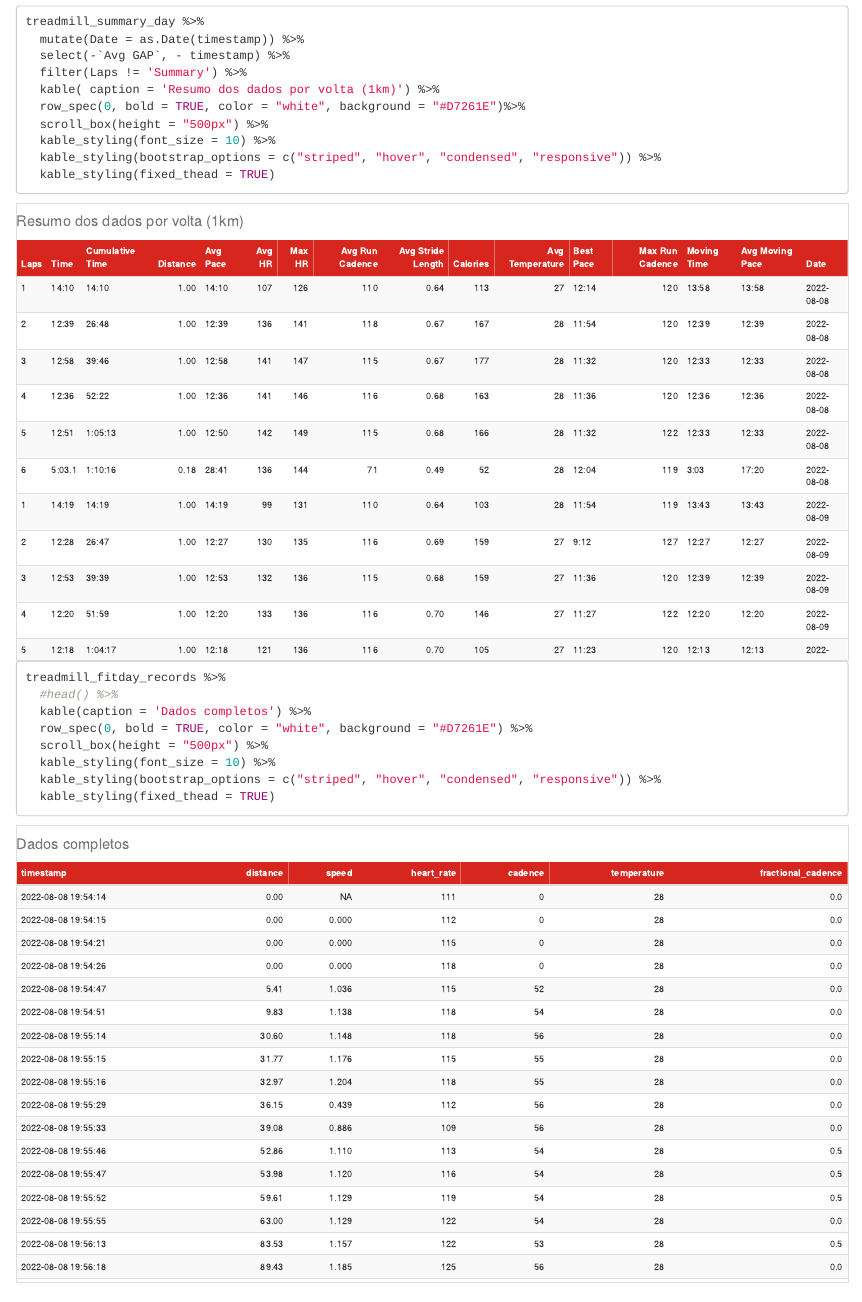
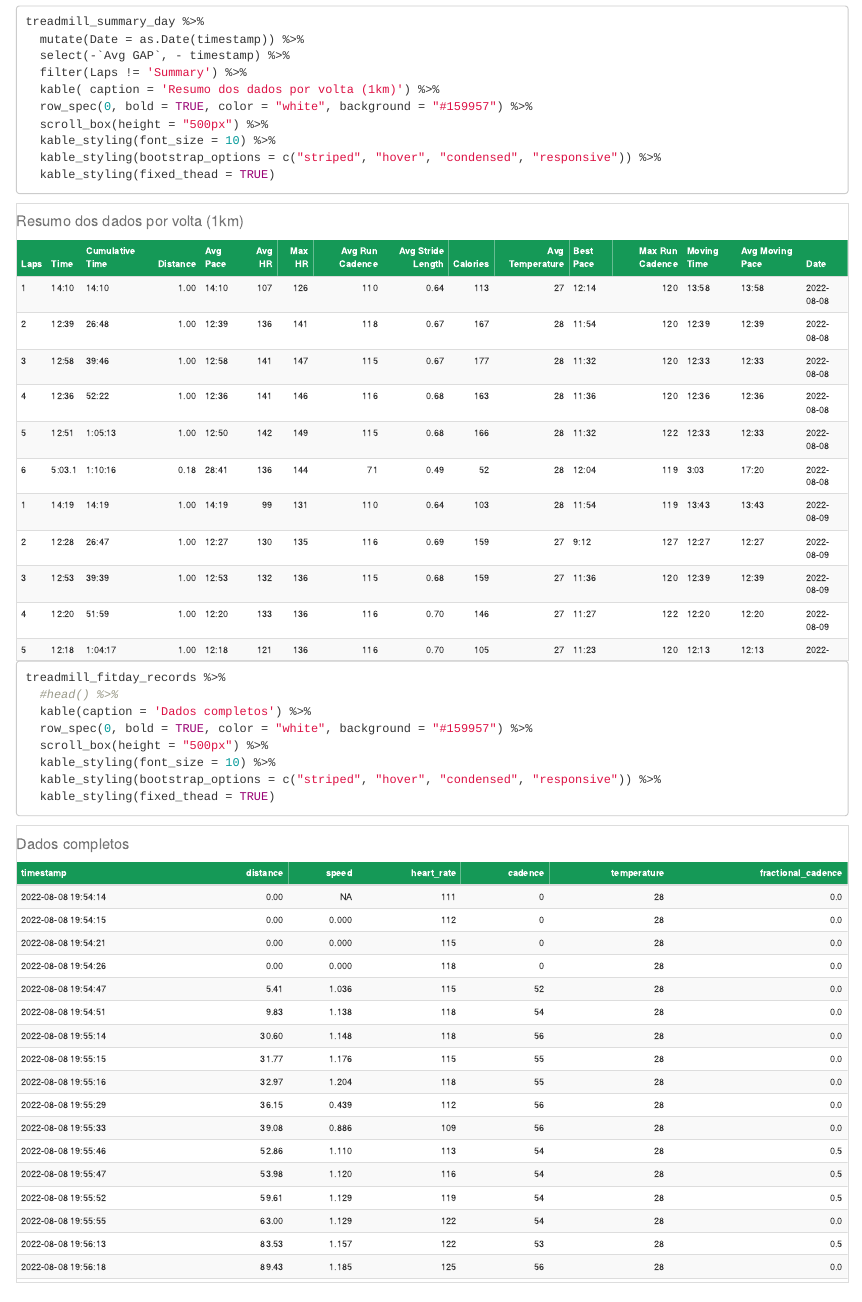
Before and after one commit to milkway/garmin, an R Markdown document (docs/index.Rmd): the page in a window 1100 px wide, from 480 px down. Rendered offline with R 4.5, knitr and Pandoc, with nearby package versions; drawn as R Markdown's standard HTML page in place of the format the file asks for.

Commit message:
table header color

```diff
--- a/docs/index.Rmd
+++ b/docs/index.Rmd
@@ -44,7 +44,7 @@ treadmill_summary_day %>%
   select(-`Avg GAP`, - timestamp) %>%
   filter(Laps != 'Summary') %>%
   kable( caption = 'Resumo dos dados por volta (1km)') %>%
-  row_spec(0, bold = TRUE, color = "white", background = "#D7261E")%>%
+  row_spec(0, bold = TRUE, color = "white", background = "#159957") %>%
   scroll_box(height = "500px") %>%
   kable_styling(font_size = 10) %>%
   kable_styling(bootstrap_options = c("striped", "hover", "condensed", "responsive")) %>%
@@ -57,7 +57,7 @@ treadmill_summary_day %>%
 treadmill_fitday_records %>%
   #head() %>%
   kable(caption = 'Dados completos') %>%
-  row_spec(0, bold = TRUE, color = "white", background = "#D7261E") %>%
+  row_spec(0, bold = TRUE, color = "white", background = "#159957") %>%
   scroll_box(height = "500px") %>%
   kable_styling(font_size = 10) %>%
   kable_styling(bootstrap_options = c("striped", "hover", "condensed", "responsive")) %>%
```
